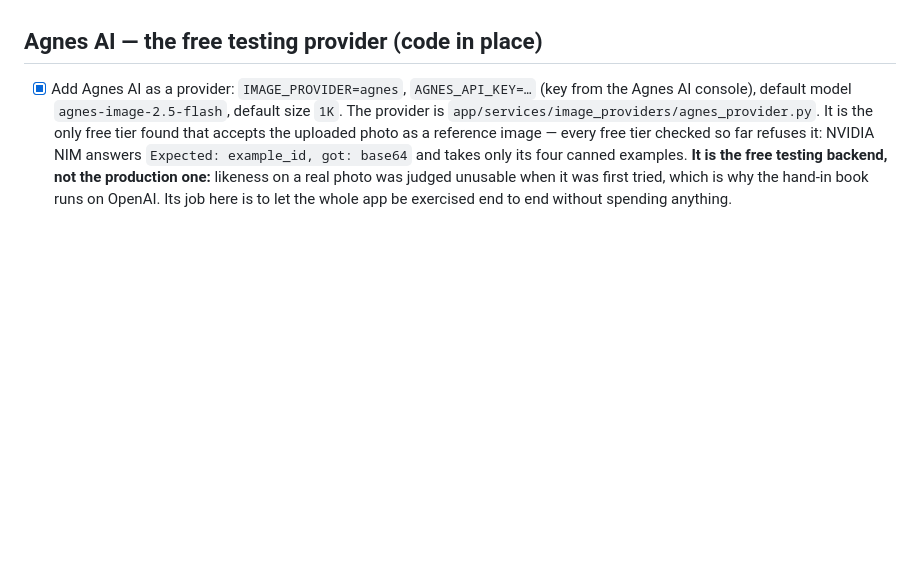
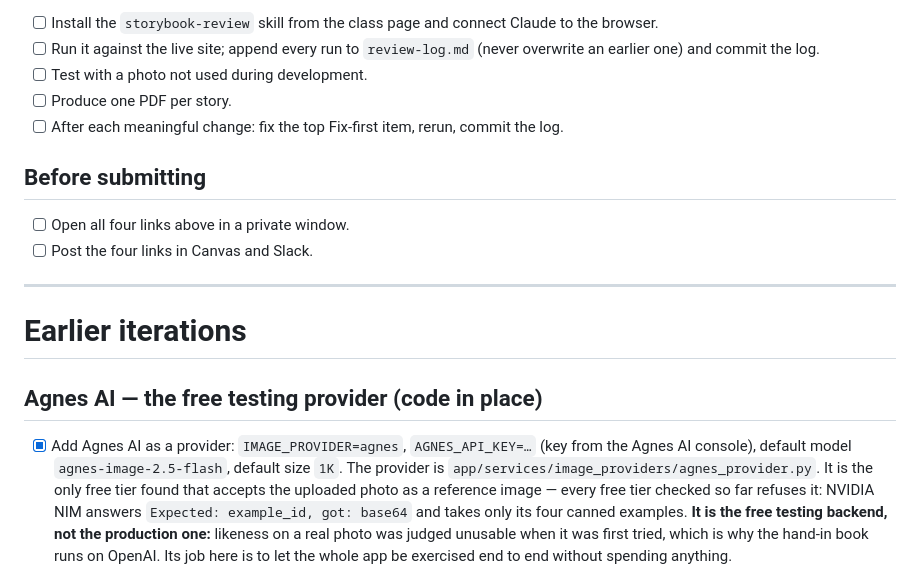
Before and after one commit to SYKhayyat/jack-and-the-beanstalk-book, a Markdown page: to-do.md, the part around one of its changes. GitHub-like rendering; blank space fills up the shorter version.

```diff
--- a/to-do.md
+++ b/to-do.md
@@ -53,3 +91,20 @@ window** first.
+- [ ] Install the `storybook-review` skill from the class page and connect
+      Claude to the browser.
+- [ ] Run it against the live site; append every run to `review-log.md` (never
+      overwrite an earlier one) and commit the log.
+- [ ] Test with a photo not used during development.
+- [ ] Produce one PDF per story.
+- [ ] After each meaningful change: fix the top Fix-first item, rerun, commit
+      the log.
+
+## Before submitting
+
+- [ ] Open all four links above in a private window.
+- [ ] Post the four links in Canvas and Slack.
+
+---
+
+# Earlier iterations
 
 ## Agnes AI — the free testing provider (code in place)
 
```
Also changed, not shown: other parts of to-do.md (+82 -44 lines), review-log.md (added, +10 -0 lines).
